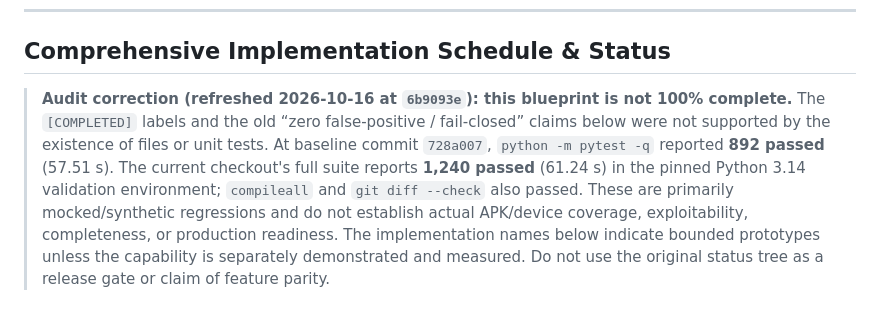
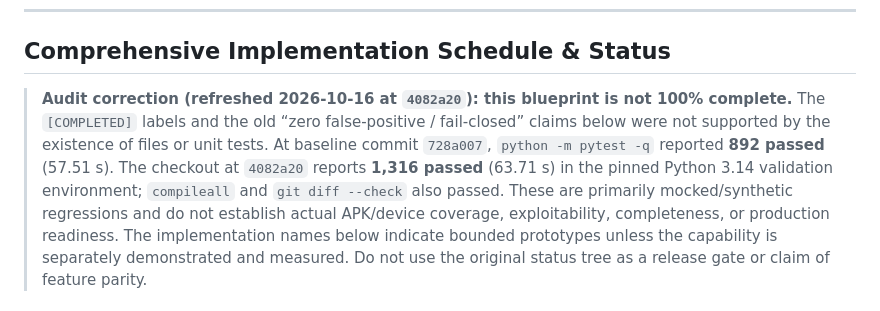
Before and after one commit to shambhu332/Mobile_Ag, a Markdown page: docs/MOBILEAG_IMPLEMENTATION_PLAN.md, the part around the change. GitHub-like rendering.

Commit message:
Refresh implementation plan verification snapshot

```diff
--- a/docs/MOBILEAG_IMPLEMENTATION_PLAN.md
+++ b/docs/MOBILEAG_IMPLEMENTATION_PLAN.md
@@ -308,11 +308,11 @@ evidence.
 
 ## Comprehensive Implementation Schedule & Status
 
-> **Audit correction (refreshed 2026-10-16 at `6b9093e`): this blueprint is not 100% complete.** The
+> **Audit correction (refreshed 2026-10-16 at `4082a20`): this blueprint is not 100% complete.** The
 > `[COMPLETED]` labels and the old “zero false-positive / fail-closed” claims
 > below were not supported by the existence of files or unit tests. At baseline commit `728a007`, `python -m pytest -q` reported **892 passed**
-> (57.51 s). The current checkout's full suite reports **1,240 passed**
-> (61.24 s) in the pinned Python 3.14 validation environment; `compileall`
+> (57.51 s). The checkout at `4082a20` reports **1,316 passed**
+> (63.71 s) in the pinned Python 3.14 validation environment; `compileall`
 > and `git diff --check` also passed. These are primarily mocked/synthetic
 > regressions and do not establish actual APK/device coverage,
 > exploitability, completeness, or production readiness. The implementation
```
